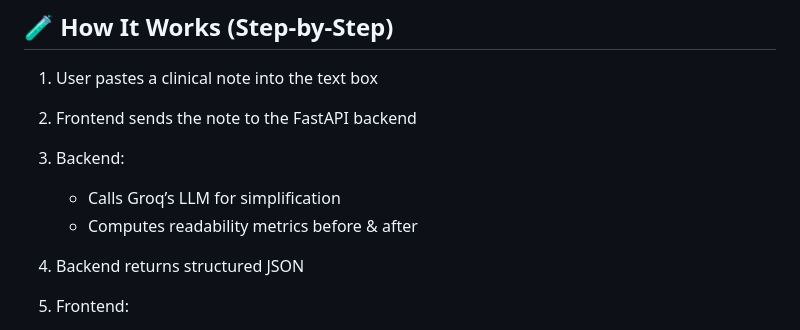
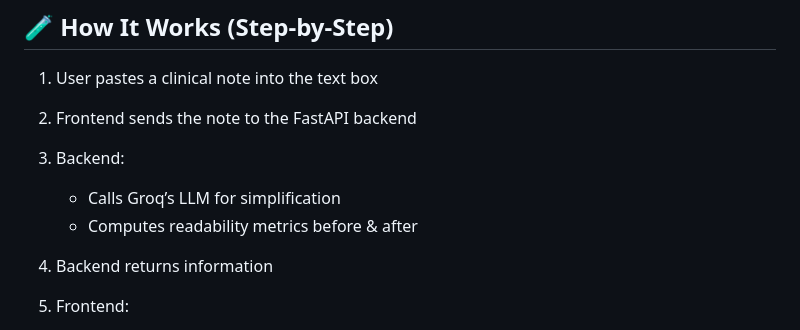
Before and after one commit to sanskritim05/clinical-note-simplifier, a Markdown page: README.md, the part around the change. Drawn GitHub-style.

```diff
--- a/README.md
+++ b/README.md
@@ -151,7 +151,7 @@ http://127.0.0.1:8000
 
    * Calls Groq’s LLM for simplification
    * Computes readability metrics before & after
-4. Backend returns structured JSON
+4. Backend returns information
 5. Frontend:
 
    * Displays simplified text
```
